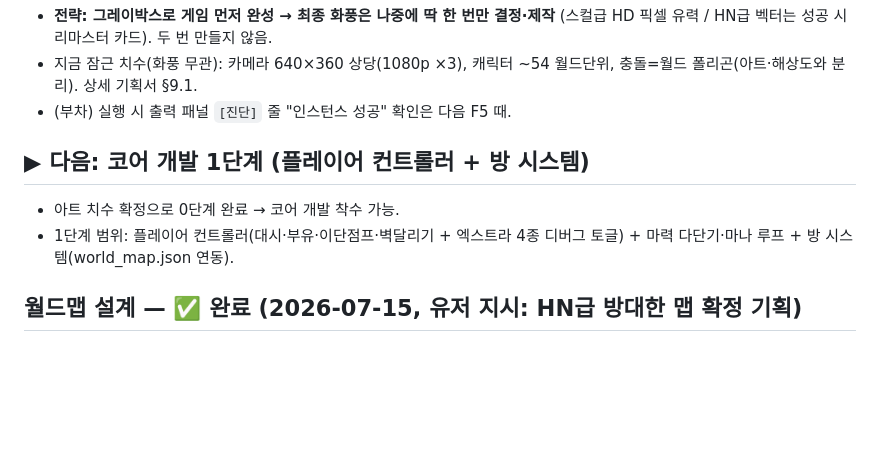
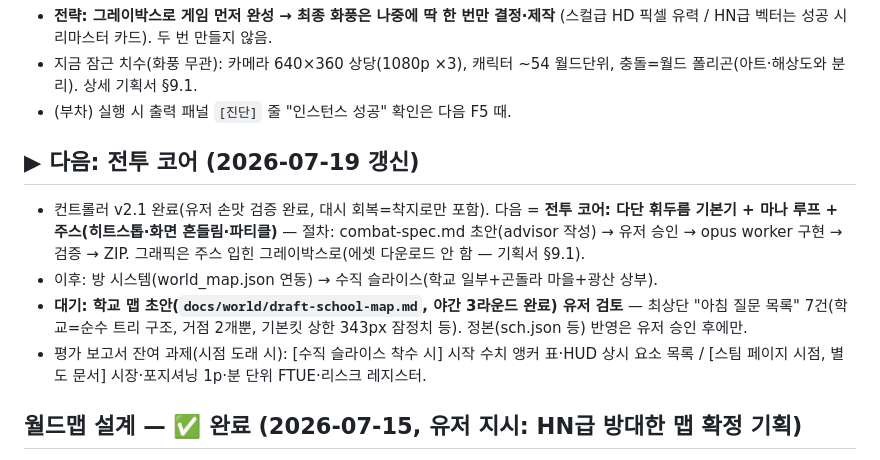
Before and after one commit to abback-go/yemogame2, a Markdown page: TODO.md, the part around the change. Rendered like a GitHub page; blank space fills up the shorter version.

```diff
--- a/TODO.md
+++ b/TODO.md
@@ -15,9 +15,11 @@
 - 지금 잠근 치수(화풍 무관): 카메라 640×360 상당(1080p ×3), 캐릭터 ~54 월드단위, 충돌=월드 폴리곤(아트·해상도와 분리). 상세 기획서 §9.1.
 - (부차) 실행 시 출력 패널 `[진단]` 줄 "인스턴스 성공" 확인은 다음 F5 때.
 
-## ▶ 다음: 코어 개발 1단계 (플레이어 컨트롤러 + 방 시스템)
-- 아트 치수 확정으로 0단계 완료 → 코어 개발 착수 가능.
-- 1단계 범위: 플레이어 컨트롤러(대시·부유·이단점프·벽달리기 + 엑스트라 4종 디버그 토글) + 마력 다단기·마나 루프 + 방 시스템(world_map.json 연동).
+## ▶ 다음: 전투 코어 (2026-07-19 갱신)
+- 컨트롤러 v2.1 완료(유저 손맛 검증 완료, 대시 회복=착지로만 포함). 다음 = **전투 코어: 다단 휘두름 기본기 + 마나 루프 + 주스(히트스톱·화면 흔들림·파티클)** — 절차: combat-spec.md 초안(advisor 작성) → 유저 승인 → opus worker 구현 → 검증 → ZIP. 그래픽은 주스 입힌 그레이박스로(에셋 다운로드 안 함 — 기획서 §9.1).
+- 이후: 방 시스템(world_map.json 연동) → 수직 슬라이스(학교 일부+곤돌라 마을+광산 상부).
+- **대기: 학교 맵 초안(`docs/world/draft-school-map.md`, 야간 3라운드 완료) 유저 검토** — 최상단 "아침 질문 목록" 7건(학교=순수 트리 구조, 거점 2개뿐, 기본킷 상한 343px 잠정치 등). 정본(sch.json 등) 반영은 유저 승인 후에만.
+- 평가 보고서 잔여 과제(시점 도래 시): [수직 슬라이스 착수 시] 시작 수치 앵커 표·HUD 상시 요소 목록 / [스팀 페이지 시점, 별도 문서] 시장·포지셔닝 1p·분 단위 FTUE·리스크 레지스터.
 
 ## 월드맵 설계 — ✅ 완료 (2026-07-15, 유저 지시: HN급 방대한 맵 확정 기획)
 - **17개 지역 · 295방** 전부 방 단위로 설계 완료 (방 내부 구조물은 다음 단계).
```
Also changed, not shown: CLAUDE.md (added, +30 -0 lines).
